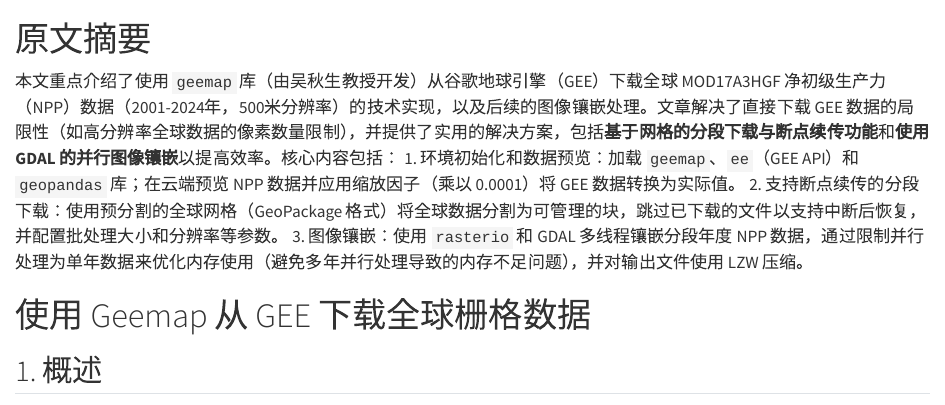
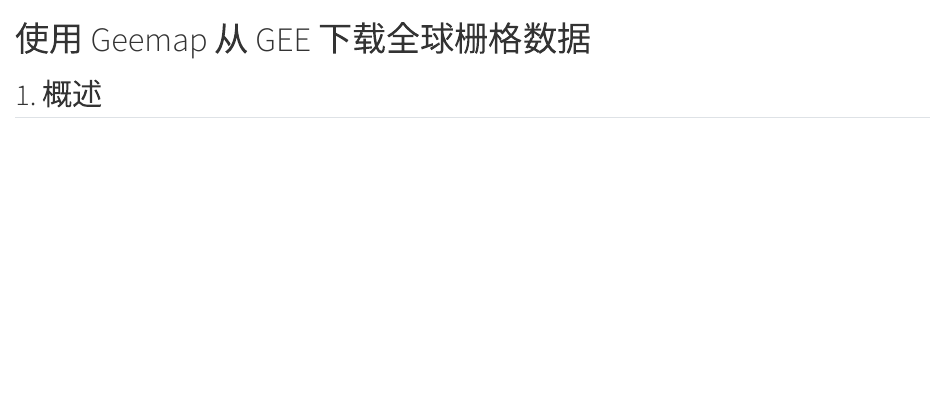
Before and after one commit to chenbin98/tech-blog, a Quarto document (posts/2025-9-1-geedownloadimages.qmd): the page in a window 1100 px wide, from its top. Rendered offline with R 4.5, knitr and Pandoc in place of Quarto, with nearby package versions.

Commit message:
add gee download images

```diff
--- a/posts/2025-9-1-geedownloadimages.qmd
+++ b/posts/2025-9-1-geedownloadimages.qmd
@@ -1,9 +1,3 @@
-# 原文摘要
-本文重点介绍了使用 `geemap` 库（由吴秋生教授开发）从谷歌地球引擎（GEE）下载全球 MOD17A3HGF 净初级生产力（NPP）数据（2001-2024年，500米分辨率）的技术实现，以及后续的图像镶嵌处理。文章解决了直接下载 GEE 数据的局限性（如高分辨率全球数据的像素数量限制），并提供了实用的解决方案，包括**基于网格的分段下载与断点续传功能**和**使用 GDAL 的并行图像镶嵌**以提高效率。核心内容包括：
-1. 环境初始化和数据预览：加载 `geemap`、`ee`（GEE API）和 `geopandas` 库；在云端预览 NPP 数据并应用缩放因子（乘以 0.0001）将 GEE 数据转换为实际值。
-2. 支持断点续传的分段下载：使用预分割的全球网格（GeoPackage 格式）将全球数据分割为可管理的块，跳过已下载的文件以支持中断后恢复，并配置批处理大小和分辨率等参数。
-3. 图像镶嵌：使用 `rasterio` 和 GDAL 多线程镶嵌分段年度 NPP 数据，通过限制并行处理为单年数据来优化内存使用（避免多年并行处理导致的内存不足问题），并对输出文件使用 LZW 压缩。
-
 
 # 使用 Geemap 从 GEE 下载全球栅格数据
 ## 1. 概述
```
